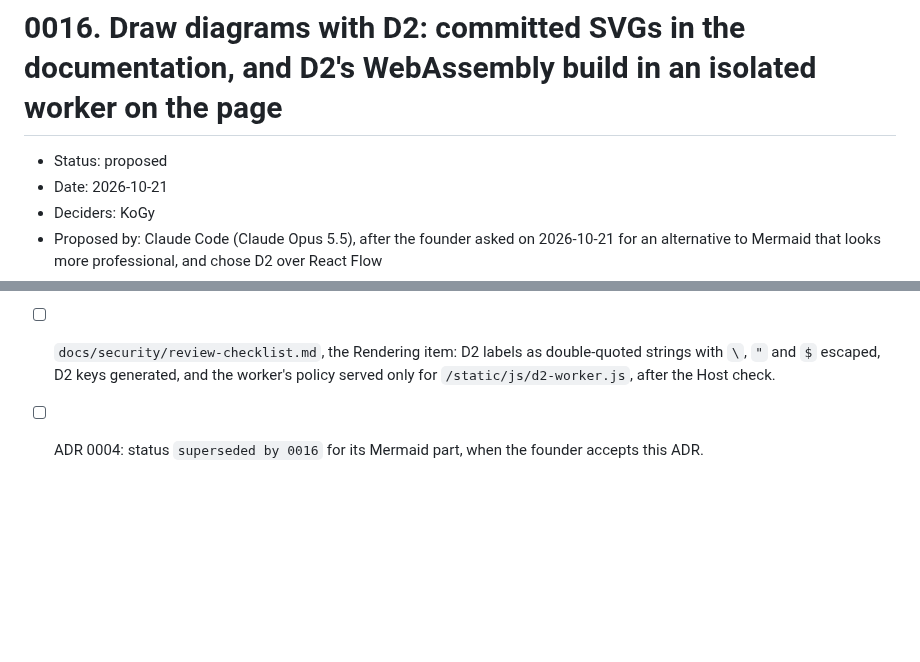
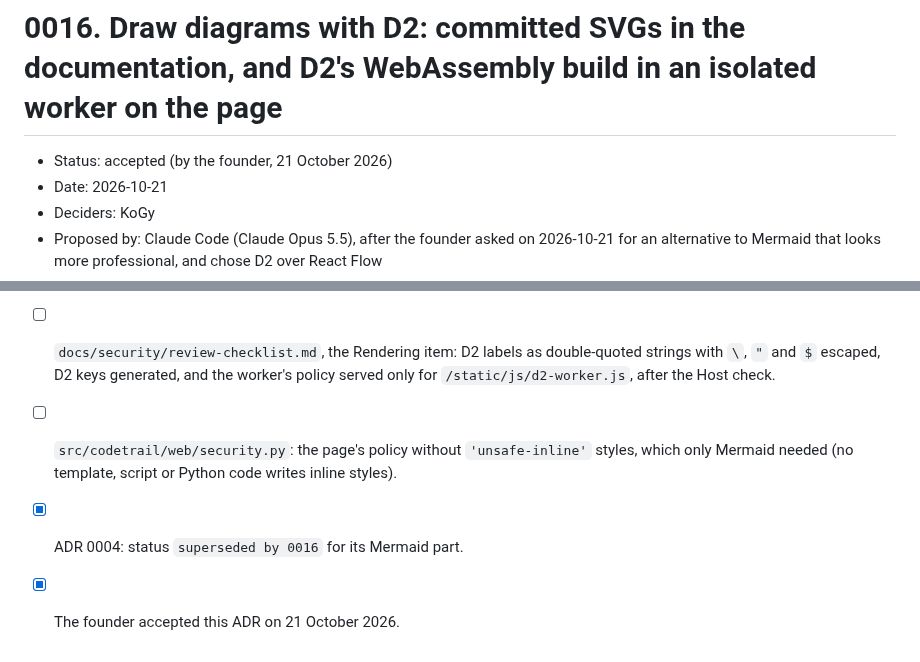
Before and after one commit to mohamed-abdelsattar92/codetrail, a Markdown page: docs/adr/0016-draw-diagrams-with-d2.md, 2 parts joined by grey strips. Rendered like a GitHub page; blank space fills up the shorter version.

```diff
--- a/docs/adr/0016-draw-diagrams-with-d2.md
+++ b/docs/adr/0016-draw-diagrams-with-d2.md
@@ -1,6 +1,6 @@
 # 0016. Draw diagrams with D2: committed SVGs in the documentation, and D2's WebAssembly build in an isolated worker on the page
 
-- Status: proposed
+- Status: accepted (by the founder, 21 October 2026)
 - Date: 2026-10-21
 - Deciders: KoGy
 - Proposed by: Claude Code (Claude Opus 5.5), after the founder asked on 2026-10-21 for an alternative to Mermaid that looks more professional, and chose D2 over React Flow
@@ -70,4 +70,6 @@ Option C. The README's and docs' diagrams are written in D2 in `docs/diagrams/`
 - [ ] `justfile` and CI: a check that the committed SVGs match their sources.
 - [ ] Design sections 4.4, 7.1, 7.4, 12 and 17.4, brainstorm decision 9 and the README's acknowledgements: D2 instead of Mermaid.
 - [ ] `docs/security/review-checklist.md`, the Rendering item: D2 labels as double-quoted strings with `\`, `"` and `$` escaped, D2 keys generated, and the worker's policy served only for `/static/js/d2-worker.js`, after the Host check.
-- [ ] ADR 0004: status `superseded by 0016` for its Mermaid part, when the founder accepts this ADR.
+- [ ] `src/codetrail/web/security.py`: the page's policy without `'unsafe-inline'` styles, which only Mermaid needed (no template, script or Python code writes inline styles).
+- [x] ADR 0004: status `superseded by 0016` for its Mermaid part.
+- [x] The founder accepted this ADR on 21 October 2026.
```
Also changed, not shown: docs/adr/0004-server-rendered-page-stack.md (+1 -1 lines), docs/adr/README.md (+2 -2 lines).
